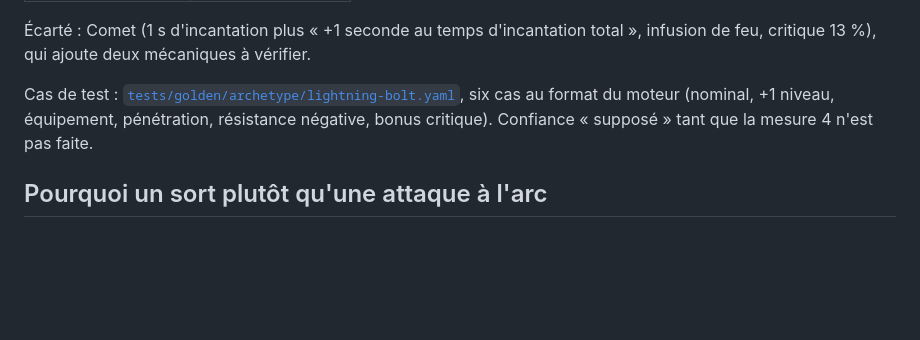
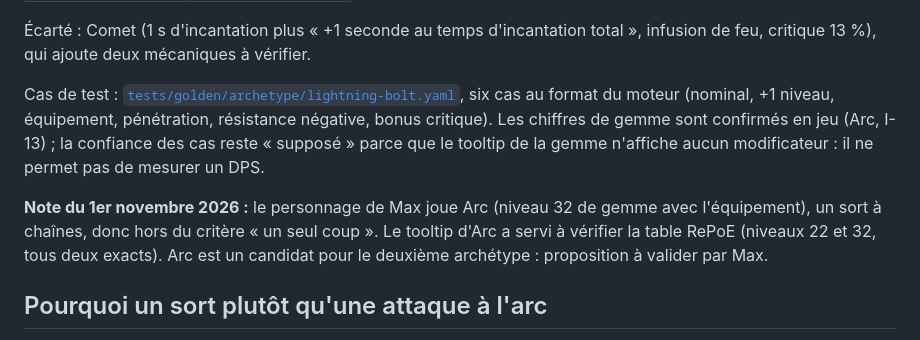
Before and after one commit to ShigenoTV/Augur, a Markdown page: docs/theorycraft/archetype-sprint1.md, the part around the change. GitHub-like rendering; blank space fills up the shorter version.

```diff
--- a/docs/theorycraft/archetype-sprint1.md
+++ b/docs/theorycraft/archetype-sprint1.md
@@ -31,7 +31,9 @@ Source : RePoE, export du patch 0.5.5.5 (`skills.json`, compétence `LightningBo
 
 Écarté : Comet (1 s d'incantation plus « +1 seconde au temps d'incantation total », infusion de feu, critique 13 %), qui ajoute deux mécaniques à vérifier.
 
-Cas de test : [`tests/golden/archetype/lightning-bolt.yaml`](../../tests/golden/archetype/lightning-bolt.yaml), six cas au format du moteur (nominal, +1 niveau, équipement, pénétration, résistance négative, bonus critique). Confiance « supposé » tant que la mesure 4 n'est pas faite.
+Cas de test : [`tests/golden/archetype/lightning-bolt.yaml`](../../tests/golden/archetype/lightning-bolt.yaml), six cas au format du moteur (nominal, +1 niveau, équipement, pénétration, résistance négative, bonus critique). Les chiffres de gemme sont confirmés en jeu (Arc, I-13) ; la confiance des cas reste « supposé » parce que le tooltip de la gemme n'affiche aucun modificateur : il ne permet pas de mesurer un DPS.
+
+**Note du 1er novembre 2026 :** le personnage de Max joue Arc (niveau 32 de gemme avec l'équipement), un sort à chaînes, donc hors du critère « un seul coup ». Le tooltip d'Arc a servi à vérifier la table RePoE (niveaux 22 et 32, tous deux exacts). Arc est un candidat pour le deuxième archétype : proposition à valider par Max.
 
 ## Pourquoi un sort plutôt qu'une attaque à l'arc
 
```
Also changed, not shown: docs/theorycraft/registre-des-inconnues.md (+4 -4 lines).
